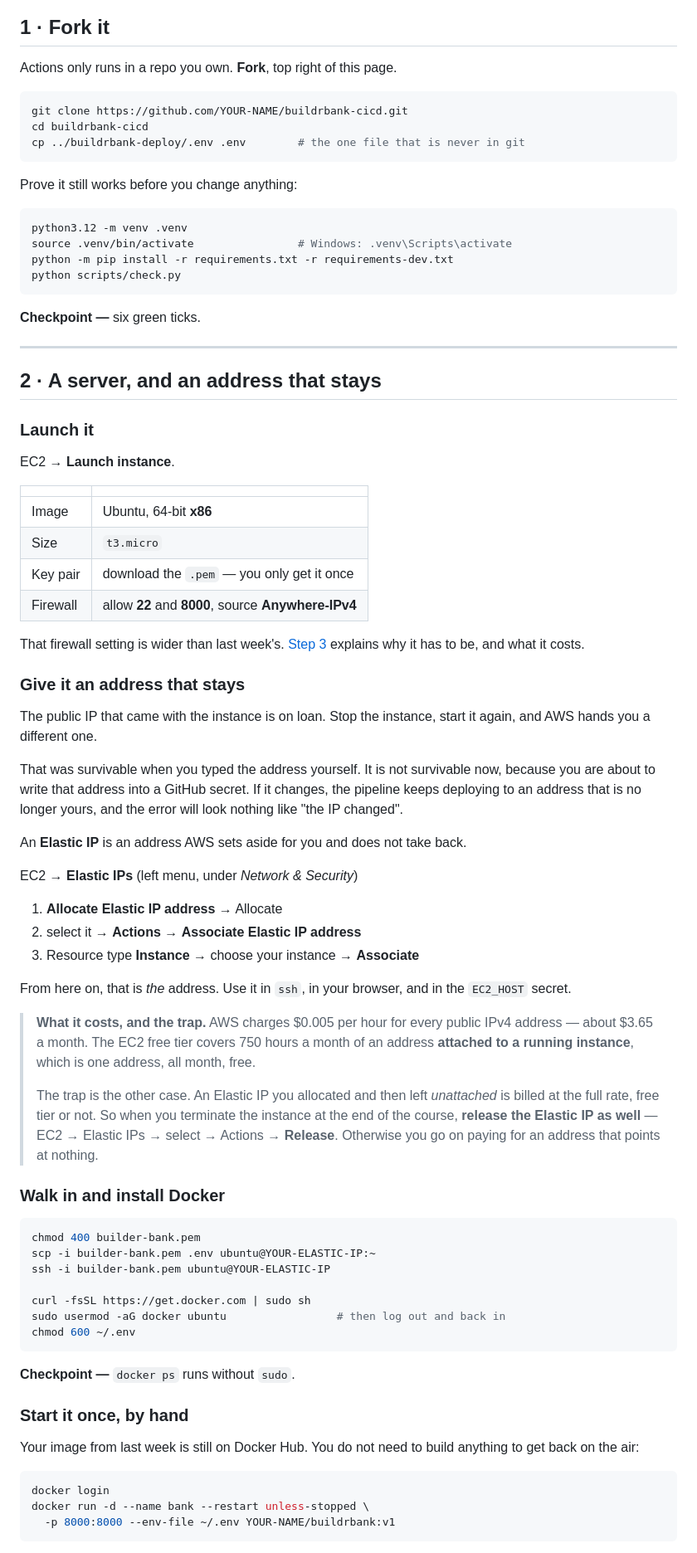
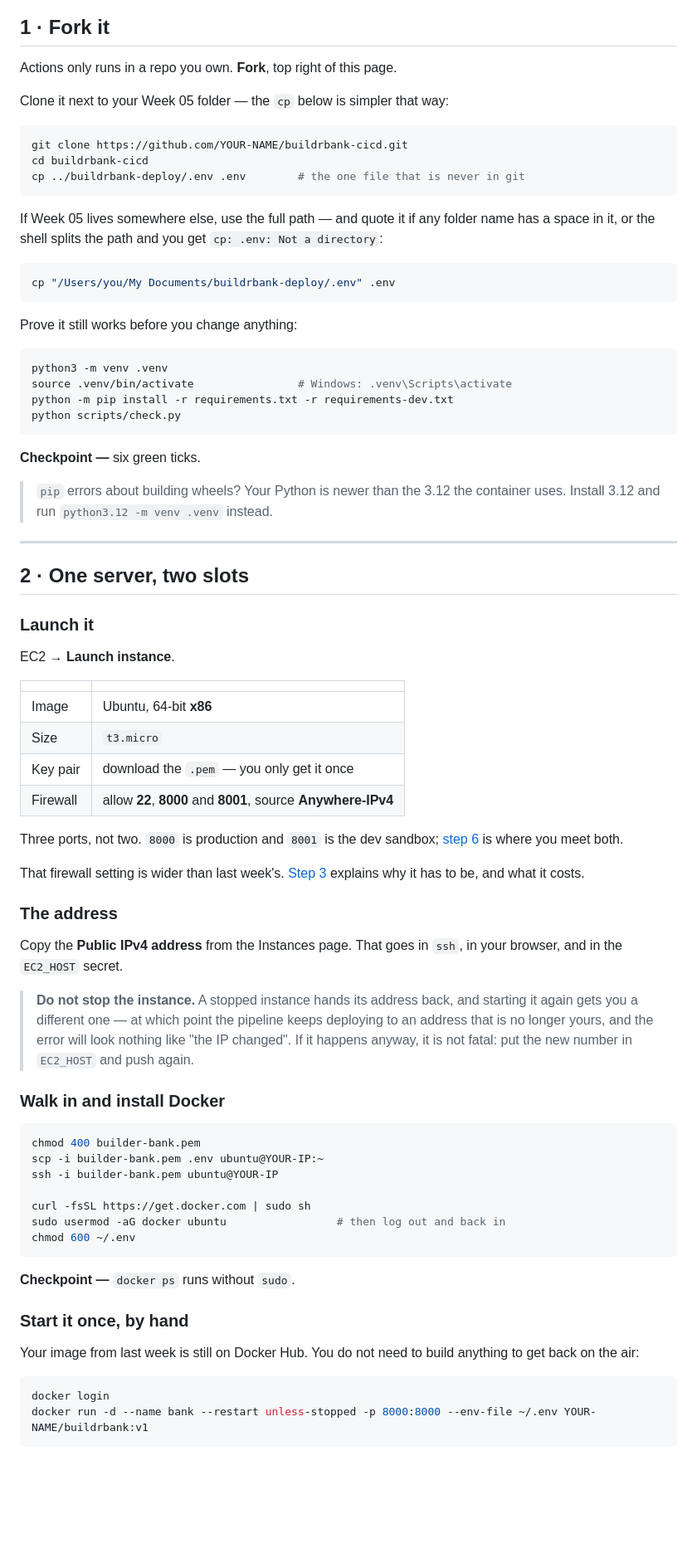
Before and after one commit to ChathD/buildrbank-cicd, a Markdown page: README.md, the part around one of its changes. Shown at 83% size. Rendered like a GitHub page; blank space fills up the shorter version.

````diff
--- a/README.md
+++ b/README.md
@@ -40,16 +48,26 @@ twenty minutes — then come back here.
 
 Actions only runs in a repo you own. **Fork**, top right of this page.
 
+Clone it next to your Week 05 folder — the `cp` below is simpler that way:
+
 ```bash
 git clone https://github.com/YOUR-NAME/buildrbank-cicd.git
 cd buildrbank-cicd
 cp ../buildrbank-deploy/.env .env        # the one file that is never in git
 ```
 
+If Week 05 lives somewhere else, use the full path — and quote it if any
+folder name has a space in it, or the shell splits the path and you get
+`cp: .env: Not a directory`:
+
+```bash
+cp "/Users/you/My Documents/buildrbank-deploy/.env" .env
+```
+
 Prove it still works before you change anything:
 
 ```bash
-python3.12 -m venv .venv
+python3 -m venv .venv
 source .venv/bin/activate                # Windows: .venv\Scripts\activate
 python -m pip install -r requirements.txt -r requirements-dev.txt
 python scripts/check.py
@@ -57,9 +75,12 @@ python scripts/check.py
 
 **Checkpoint —** six green ticks.
 
+> `pip` errors about building wheels? Your Python is newer than the 3.12 the
+> container uses. Install 3.12 and run `python3.12 -m venv .venv` instead.
+
 ---
 
-## 2 · A server, and an address that stays
+## 2 · One server, two slots
 
 ### Launch it
 
@@ -70,49 +91,31 @@ EC2 → **Launch instance**.
 | Image | Ubuntu, 64-bit **x86** |
 | Size | `t3.micro` |
 | Key pair | download the `.pem` — you only get it once |
-| Firewall | allow **22** and **8000**, source **Anywhere-IPv4** |
+| Firewall | allow **22**, **8000** and **8001**, source **Anywhere-IPv4** |
+
+Three ports, not two. `8000` is production and `8001` is the dev sandbox;
+[step 6](#6--change-something-and-watch-it-ship) is where you meet both.
 
 That firewall setting is wider than last week's. [Step 3](#3--why-port-22-is-open-to-everyone)
 explains why it has to be, and what it costs.
 
-### Give it an address that stays
+### The address
 
-The public IP that came with the instance is on loan. Stop the instance,
-start it again, and AWS hands you a different one.
+Copy the **Public IPv4 address** from the Instances page. That goes in `ssh`,
+in your browser, and in the `EC2_HOST` secret.
 
-That was survivable when you typed the address yourself. It is not
-survivable now, because you are about to write that address into a GitHub
-secret. If it changes, the pipeline keeps deploying to an address that is
-no longer yours, and the error will look nothing like "the IP changed".
-
-An **Elastic IP** is an address AWS sets aside for you and does not take back.
-
-EC2 → **Elastic IPs** (left menu, under *Network & Security*)
-
-1. **Allocate Elastic IP address** → Allocate
-2. select it → **Actions** → **Associate Elastic IP address**
-3. Resource type **Instance** → choose your instance → **Associate**
-
-From here on, that is *the* address. Use it in `ssh`, in your browser, and
-in the `EC2_HOST` secret.
-
-> **What it costs, and the trap.** AWS charges $0.005 per hour for every
-> public IPv4 address — about $3.65 a month. The EC2 free tier covers 750
-> hours a month of an address **attached to a running instance**, which is
-> one address, all month, free.
->
-> The trap is the other case. An Elastic IP you allocated and then left
-> *unattached* is billed at the full rate, free tier or not. So when you
-> terminate the instance at the end of the course, **release the Elastic IP
-> as well** — EC2 → Elastic IPs → select → Actions → **Release**. Otherwise
-> you go on paying for an address that points at nothing.
+> **Do not stop the instance.** A stopped instance hands its address back,
+> and starting it again gets you a different one — at which point the
+> pipeline keeps deploying to an address that is no longer yours, and the
+> error will look nothing like "the IP changed". If it happens anyway, it is
+> not fatal: put the new number in `EC2_HOST` and push again.
 
 ### Walk in and install Docker
 
 ```bash
 chmod 400 builder-bank.pem
-scp -i builder-bank.pem .env ubuntu@YOUR-ELASTIC-IP:~
-ssh -i builder-bank.pem ubuntu@YOUR-ELASTIC-IP
+scp -i builder-bank.pem .env ubuntu@YOUR-IP:~
+ssh -i builder-bank.pem ubuntu@YOUR-IP
 
 curl -fsSL https://get.docker.com | sudo sh
 sudo usermod -aG docker ubuntu                 # then log out and back in
@@ -128,7 +131,6 @@ anything to get back on the air:
 
 ```bash
 docker login
-docker run -d --name bank --restart unless-stopped \
-  -p 8000:8000 --env-file ~/.env YOUR-NAME/buildrbank:v1
+docker run -d --name bank --restart unless-stopped -p 8000:8000 --env-file ~/.env YOUR-NAME/buildrbank:v1
 ```
 
````
Also changed, not shown: other parts of README.md (+78 -37 lines), STEPS.md (added, +408 -0 lines), docs/diagram-4.png (added), 2 other files.
